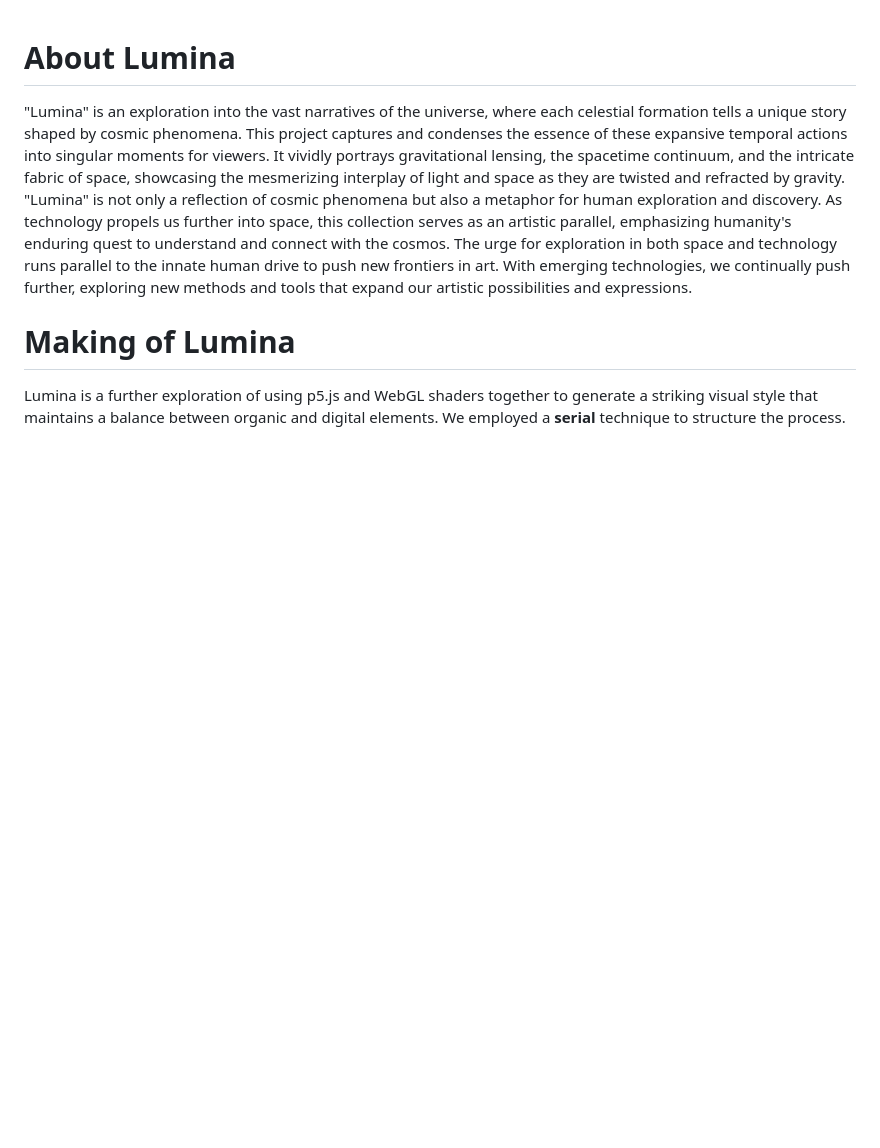
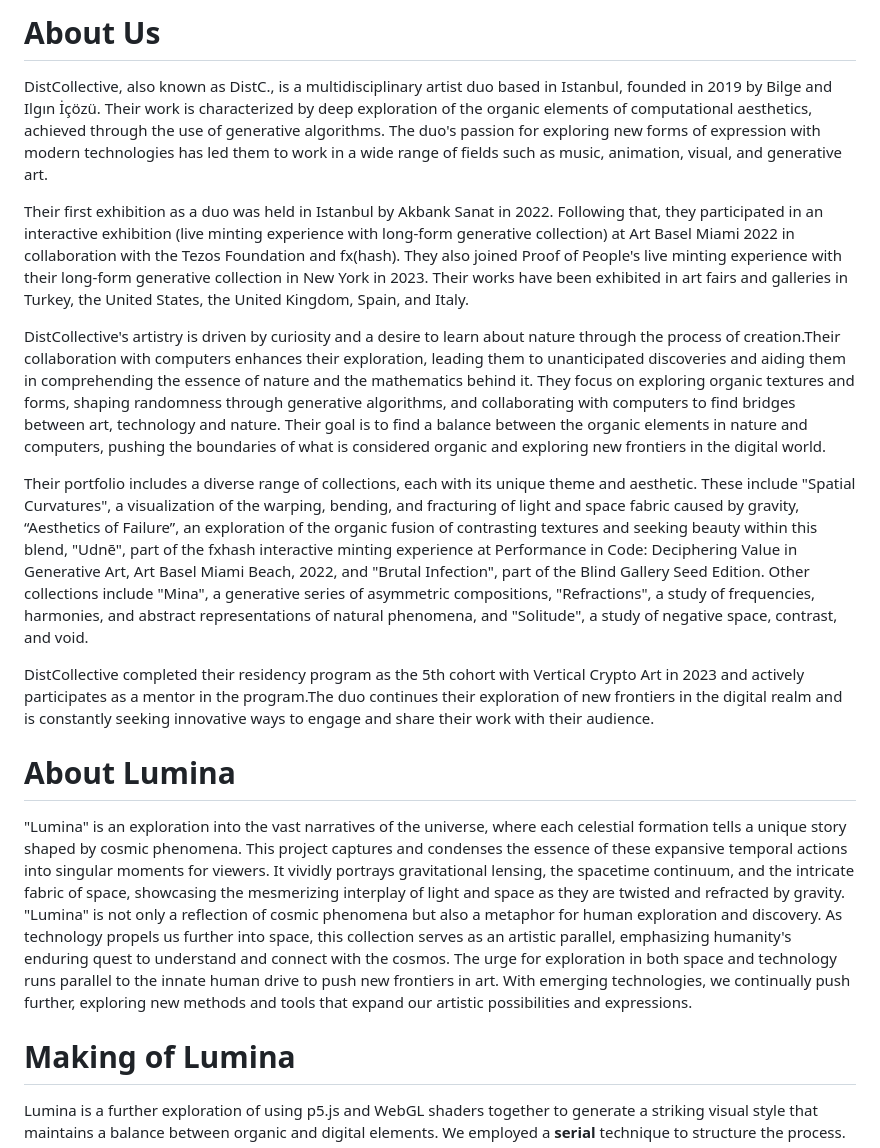
Before and after one commit to IlginIcozu/Lumina, a Markdown page: README.md, the part around the change. Drawn GitHub-style; blank space fills up the shorter version.

```diff
--- a/README.md
+++ b/README.md
@@ -1,3 +1,14 @@
+# About Us
+DistCollective, also known as DistC., is a multidisciplinary artist duo based in Istanbul, founded in 2019 by Bilge and Ilgın İçözü. Their work is characterized by deep exploration of the organic elements of computational aesthetics, achieved through the use of generative algorithms. The duo's passion for exploring new forms of expression with modern technologies has led them to work in a wide range of fields such as music, animation, visual, and generative art.
+
+Their first exhibition as a duo was held in Istanbul by Akbank Sanat in 2022. Following that, they participated in an interactive exhibition (live minting experience with long-form generative collection) at Art Basel Miami 2022 in collaboration with the Tezos Foundation and fx(hash). They also joined Proof of People's live minting experience with their long-form generative collection in New York in 2023. Their works have been exhibited in art fairs and galleries in Turkey, the United States, the United Kingdom, Spain, and Italy.
+
+DistCollective's artistry is driven by curiosity and a desire to learn about nature through the process of creation.Their collaboration with computers enhances their exploration, leading them to unanticipated discoveries and aiding them in comprehending the essence of nature and the mathematics behind it. They focus on exploring organic textures and forms, shaping randomness through generative algorithms, and collaborating with computers to find bridges between art, technology and nature. Their goal is to find a balance between the organic elements in nature and computers, pushing the boundaries of what is considered organic and exploring new frontiers in the digital world.
+
+Their portfolio includes a diverse range of collections, each with its unique theme and aesthetic. These include "Spatial Curvatures", a visualization of the warping, bending, and fracturing of light and space fabric caused by gravity, “Aesthetics of Failure”, an exploration of the organic fusion of contrasting textures and seeking beauty within this blend, "Udnē", part of the fxhash interactive minting experience at Performance in Code: Deciphering Value in Generative Art, Art Basel Miami Beach, 2022, and "Brutal Infection", part of the Blind Gallery Seed Edition. Other collections include "Mina", a generative series of asymmetric compositions, "Refractions", a study of frequencies, harmonies, and abstract representations of natural phenomena, and "Solitude", a study of negative space, contrast, and void.
+
+DistCollective completed their residency program as the 5th cohort with Vertical Crypto Art in 2023 and actively participates as a mentor in the program.The duo continues their exploration of new frontiers in the digital realm and is constantly seeking innovative ways to engage and share their work with their audience.
+
 # About Lumina
 "Lumina" is an exploration into the vast narratives of the universe, where each celestial formation tells a unique story shaped by cosmic phenomena. This project captures and condenses the essence of these expansive temporal actions into singular moments for viewers. It vividly portrays gravitational lensing, the spacetime continuum, and the intricate fabric of space, showcasing the mesmerizing interplay of light and space as they are twisted and refracted by gravity. "Lumina" is not only a reflection of cosmic phenomena but also a metaphor for human exploration and discovery. As technology propels us further into space, this collection serves as an artistic parallel, emphasizing humanity's enduring quest to understand and connect with the cosmos. The urge for exploration in both space and technology runs parallel to the innate human drive to push new frontiers in art. With emerging technologies, we continually push further, exploring new methods and tools that expand our artistic possibilities and expressions.
 
```
